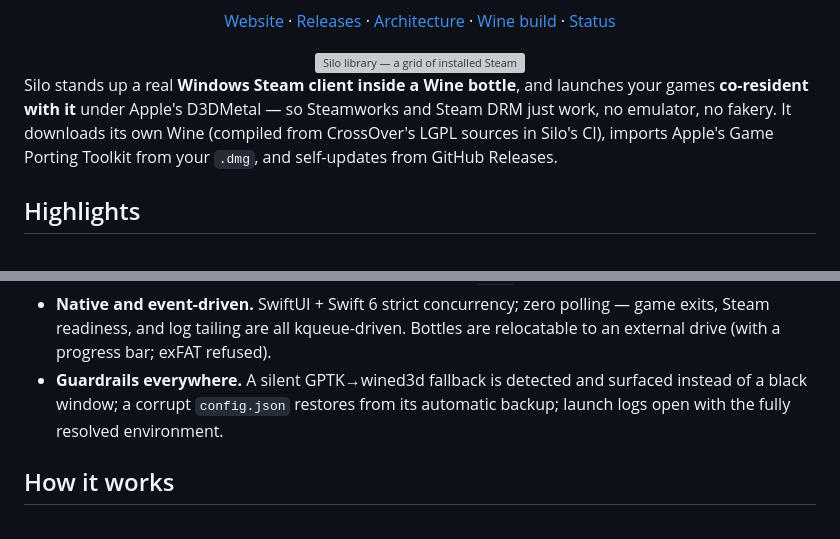
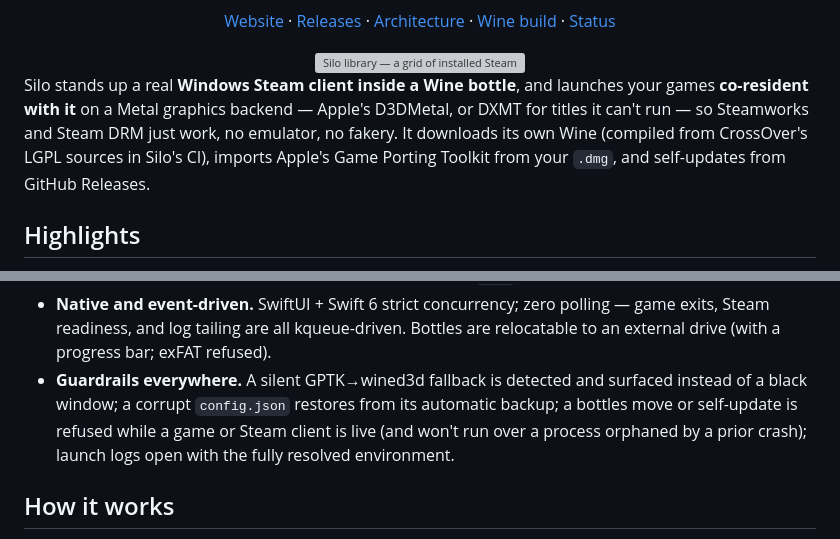
Before and after one commit to mikaelhug/Silo, a Markdown page: README.md, 2 parts joined by grey strips. GitHub-like rendering; grey boxes are pictures that could not be loaded.

Commit message:
docs: README — surface DXMT in the intro + note the liveness guardrail
The README was already current (co-residency, per-game backends, isolated manual
bottles) — targeted fixes, not a rewrite:
- The opening paragraph said games launch "under Apple's D3DMetal" (GPTK-only),
  inconsistent with the rest of the README and the site. Now names both Metal
  backends (D3DMetal, or DXMT for titles GPTK can't run).
- Guardrails bullet now notes that a bottles move / self-update is refused while a
  game or Steam client is live and won't run over a crash-orphaned process — the
  recent liveness/ledger work, which is user-facing.

```diff
--- a/README.md
+++ b/README.md
@@ -21,9 +21,10 @@
 </div>
 
 Silo stands up a real **Windows Steam client inside a Wine bottle**, and launches your games
-**co-resident with it** under Apple's D3DMetal — so Steamworks and Steam DRM just work, no emulator,
-no fakery. It downloads its own Wine (compiled from CrossOver's LGPL sources in Silo's CI), imports
-Apple's Game Porting Toolkit from your `.dmg`, and self-updates from GitHub Releases.
+**co-resident with it** on a Metal graphics backend — Apple's D3DMetal, or DXMT for titles it can't
+run — so Steamworks and Steam DRM just work, no emulator, no fakery. It downloads its own Wine
+(compiled from CrossOver's LGPL sources in Silo's CI), imports Apple's Game Porting Toolkit from your
+`.dmg`, and self-updates from GitHub Releases.
 
 ## Highlights
 
@@ -42,8 +43,9 @@ Apple's Game Porting Toolkit from your `.dmg`, and self-updates from GitHub Rele
   Steam readiness, and log tailing are all kqueue-driven. Bottles are relocatable to an external
   drive (with a progress bar; exFAT refused).
 - **Guardrails everywhere.** A silent GPTK→wined3d fallback is detected and surfaced instead of a
-  black window; a corrupt `config.json` restores from its automatic backup; launch logs open with
-  the fully resolved environment.
+  black window; a corrupt `config.json` restores from its automatic backup; a bottles move or
+  self-update is refused while a game or Steam client is live (and won't run over a process orphaned
+  by a prior crash); launch logs open with the fully resolved environment.
 
 ## How it works
 
```
